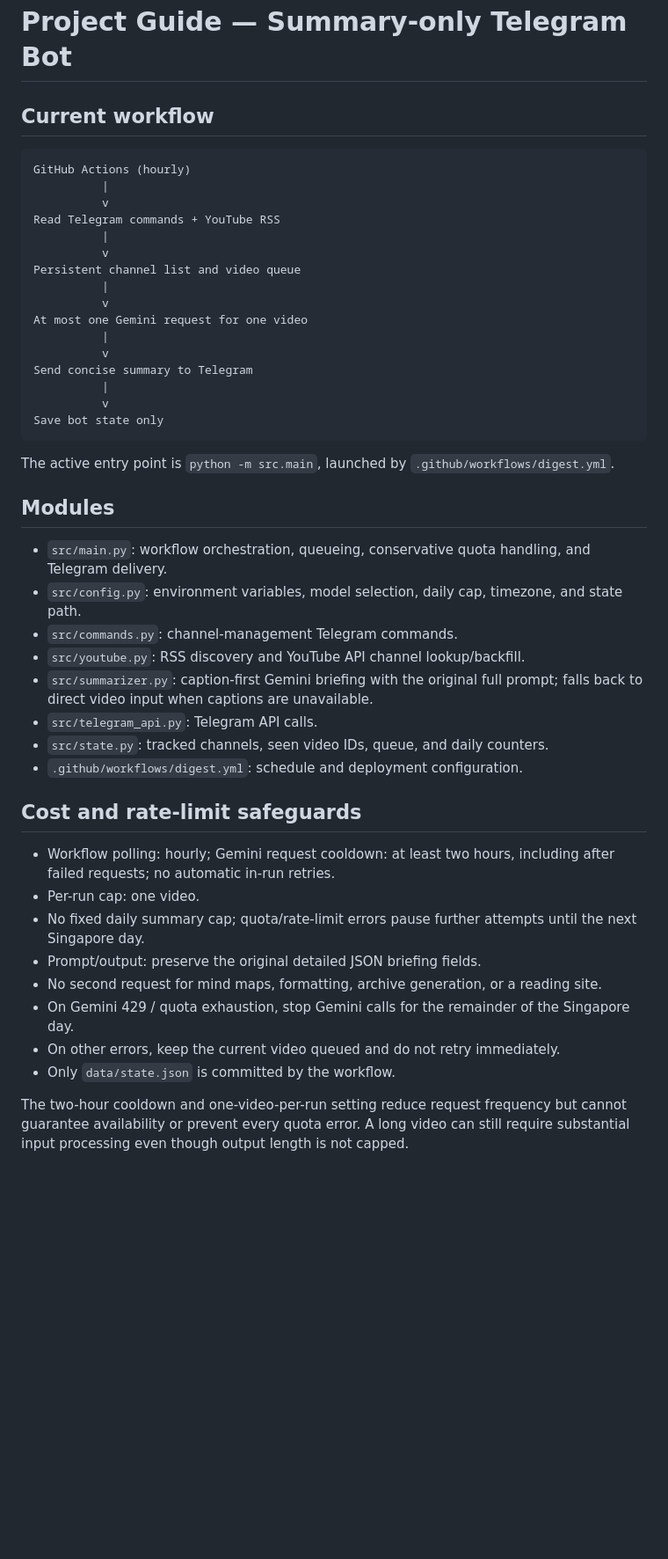
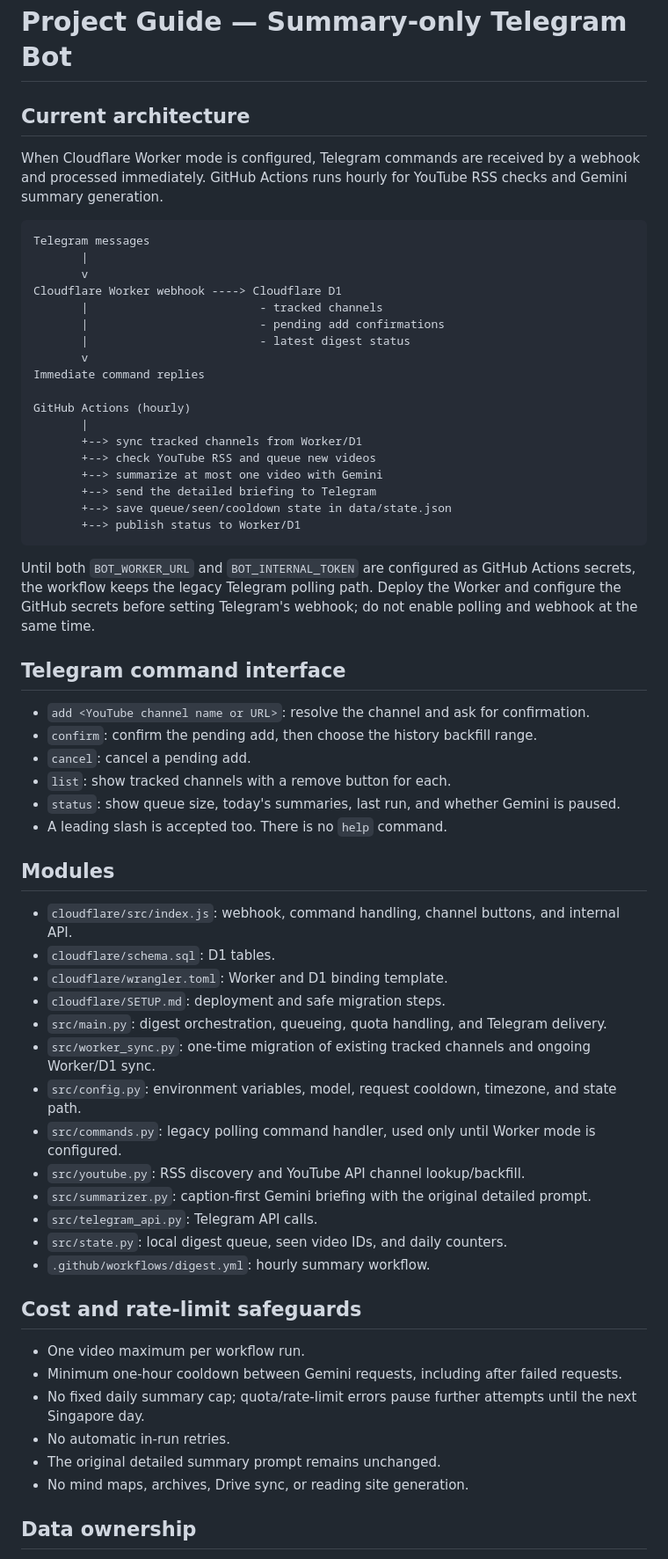
Before and after one commit to nicole99506-oss/HappyBirthdayKwongYoutubeBriefBot, a Markdown page: docs/PROJECT_GUIDE.md, the part around one of its changes. Shown at 88% size. Rendered like a GitHub page; blank space fills up the shorter version.

Commit message:
Document Cloudflare Worker command architecture

````diff
--- a/docs/PROJECT_GUIDE.md
+++ b/docs/PROJECT_GUIDE.md
@@ -1,49 +1,65 @@
 # Project Guide — Summary-only Telegram Bot
 
-## Current workflow
+## Current architecture
+
+When Cloudflare Worker mode is configured, Telegram commands are received by a webhook and processed immediately. GitHub Actions runs hourly for YouTube RSS checks and Gemini summary generation.
 
 ```text
+Telegram messages
+       |
+       v
+Cloudflare Worker webhook ----> Cloudflare D1
+       |                         - tracked channels
+       |                         - pending add confirmations
+       |                         - latest digest status
+       v
+Immediate command replies
+
 GitHub Actions (hourly)
-          |
-          v
-Read Telegram commands + YouTube RSS
-          |
-          v
-Persistent channel list and video queue
-          |
-          v
-At most one Gemini request for one video
-          |
-          v
-Send concise summary to Telegram
-          |
-          v
-Save bot state only
+       |
+       +--> sync tracked channels from Worker/D1
+       +--> check YouTube RSS and queue new videos
+       +--> summarize at most one video with Gemini
+       +--> send the detailed briefing to Telegram
+       +--> save queue/seen/cooldown state in data/state.json
+       +--> publish status to Worker/D1
 ```
 
-The active entry point is `python -m src.main`, launched by `.github/workflows/digest.yml`.
+Until both `BOT_WORKER_URL` and `BOT_INTERNAL_TOKEN` are configured as GitHub Actions secrets, the workflow keeps the legacy Telegram polling path. Deploy the Worker and configure the GitHub secrets before setting Telegram's webhook; do not enable polling and webhook at the same time.
+
+## Telegram command interface
+
+- `add <YouTube channel name or URL>`: resolve the channel and ask for confirmation.
+- `confirm`: confirm the pending add, then choose the history backfill range.
+- `cancel`: cancel a pending add.
+- `list`: show tracked channels with a remove button for each.
+- `status`: show queue size, today's summaries, last run, and whether Gemini is paused.
+- A leading slash is accepted too. There is no `help` command.
 
 ## Modules
 
-- `src/main.py`: workflow orchestration, queueing, conservative quota handling, and Telegram delivery.
-- `src/config.py`: environment variables, model selection, daily cap, timezone, and state path.
-- `src/commands.py`: channel-management Telegram commands.
+- `cloudflare/src/index.js`: webhook, command handling, channel buttons, and internal API.
+- `cloudflare/schema.sql`: D1 tables.
+- `cloudflare/wrangler.toml`: Worker and D1 binding template.
+- `cloudflare/SETUP.md`: deployment and safe migration steps.
+- `src/main.py`: digest orchestration, queueing, quota handling, and Telegram delivery.
+- `src/worker_sync.py`: one-time migration of existing tracked channels and ongoing Worker/D1 sync.
+- `src/config.py`: environment variables, model, request cooldown, timezone, and state path.
+- `src/commands.py`: legacy polling command handler, used only until Worker mode is configured.
 - `src/youtube.py`: RSS discovery and YouTube API channel lookup/backfill.
-- `src/summarizer.py`: caption-first Gemini briefing with the original full prompt; falls back to direct video input when captions are unavailable.
+- `src/summarizer.py`: caption-first Gemini briefing with the original detailed prompt.
 - `src/telegram_api.py`: Telegram API calls.
-- `src/state.py`: tracked channels, seen video IDs, queue, and daily counters.
-- `.github/workflows/digest.yml`: schedule and deployment configuration.
+- `src/state.py`: local digest queue, seen video IDs, and daily counters.
+- `.github/workflows/digest.yml`: hourly summary workflow.
 
 ## Cost and rate-limit safeguards
 
-- Workflow polling: hourly; Gemini request cooldown: at least two hours, including after failed requests; no automatic in-run retries.
-- Per-run cap: one video.
+- One video maximum per workflow run.
+- Minimum one-hour cooldown between Gemini requests, including after failed requests.
 - No fixed daily summary cap; quota/rate-limit errors pause further attempts until the next Singapore day.
-- Prompt/output: preserve the original detailed JSON briefing fields.
-- No second request for mind maps, formatting, archive generation, or a reading site.
-- On Gemini 429 / quota exhaustion, stop Gemini calls for the remainder of the Singapore day.
-- On other errors, keep the current video queued and do not retry immediately.
-- Only `data/state.json` is committed by the workflow.
+- No automatic in-run retries.
+- The original detailed summary prompt remains unchanged.
+- No mind maps, archives, Drive sync, or reading site generation.
 
-The two-hour cooldown and one-video-per-run setting reduce request frequency but cannot guarantee availability or prevent every quota error. A long video can still require substantial input processing even though output length is not capped.
+## Data ownership
 
````
Also changed, not shown: other parts of docs/PROJECT_GUIDE.md (+5 -11 lines).
